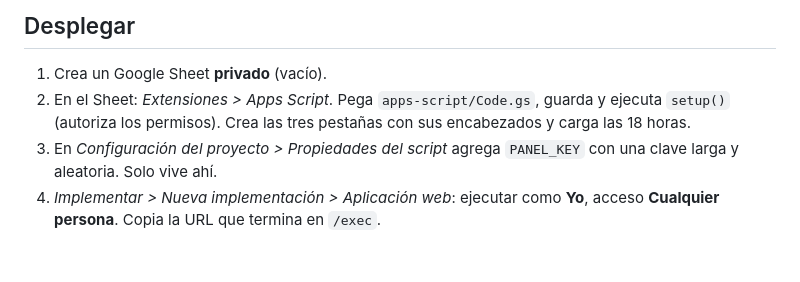
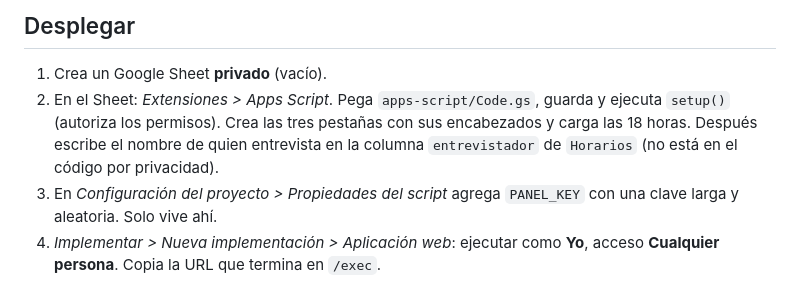
Before and after one commit to hector-la/entrevistas-aspirantes-airos, a Markdown page: README.md, the part around the change. GitHub-like rendering; blank space fills up the shorter version.

```diff
--- a/README.md
+++ b/README.md
@@ -14,7 +14,7 @@ Web para que los aspirantes de AIROS (Sociedad de Inteligencia Artificial y Rob
 ## Desplegar
 
 1. Crea un Google Sheet **privado** (vacío).
-2. En el Sheet: *Extensiones > Apps Script*. Pega `apps-script/Code.gs`, guarda y ejecuta `setup()` (autoriza los permisos). Crea las tres pestañas con sus encabezados y carga las 18 horas.
+2. En el Sheet: *Extensiones > Apps Script*. Pega `apps-script/Code.gs`, guarda y ejecuta `setup()` (autoriza los permisos). Crea las tres pestañas con sus encabezados y carga las 18 horas. Después escribe el nombre de quien entrevista en la columna `entrevistador` de `Horarios` (no está en el código por privacidad).
 3. En *Configuración del proyecto > Propiedades del script* agrega `PANEL_KEY` con una clave larga y aleatoria. Solo vive ahí.
 4. *Implementar > Nueva implementación > Aplicación web*: ejecutar como **Yo**, acceso **Cualquier persona**. Copia la URL que termina en `/exec`.
 5. En `config.js` pega la URL en `API_URL` y cambia `DEMO_MODE` a `false`.
```
